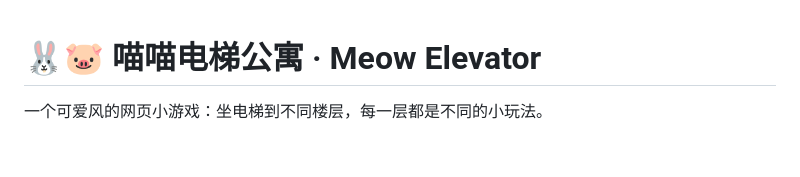
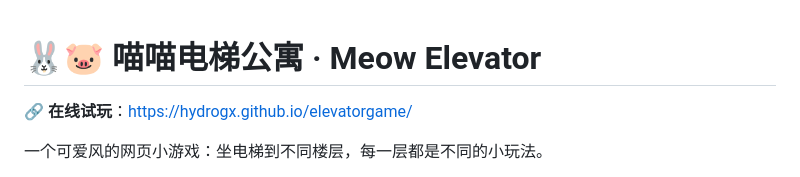
Before and after one commit to Hydrogx/elevatorgame, a Markdown page: README.md, the part around the change. GitHub-like rendering; blank space fills up the shorter version.

Commit message:
README 加上在线试玩地址

```diff
--- a/README.md
+++ b/README.md
@@ -1,4 +1,6 @@
 # 🐰🐷 喵喵电梯公寓 · Meow Elevator
+
+🔗 **在线试玩**：<https://hydrogx.github.io/elevatorgame/>
 
 一个可爱风的网页小游戏：坐电梯到不同楼层，每一层都是不同的小玩法。
 
```
